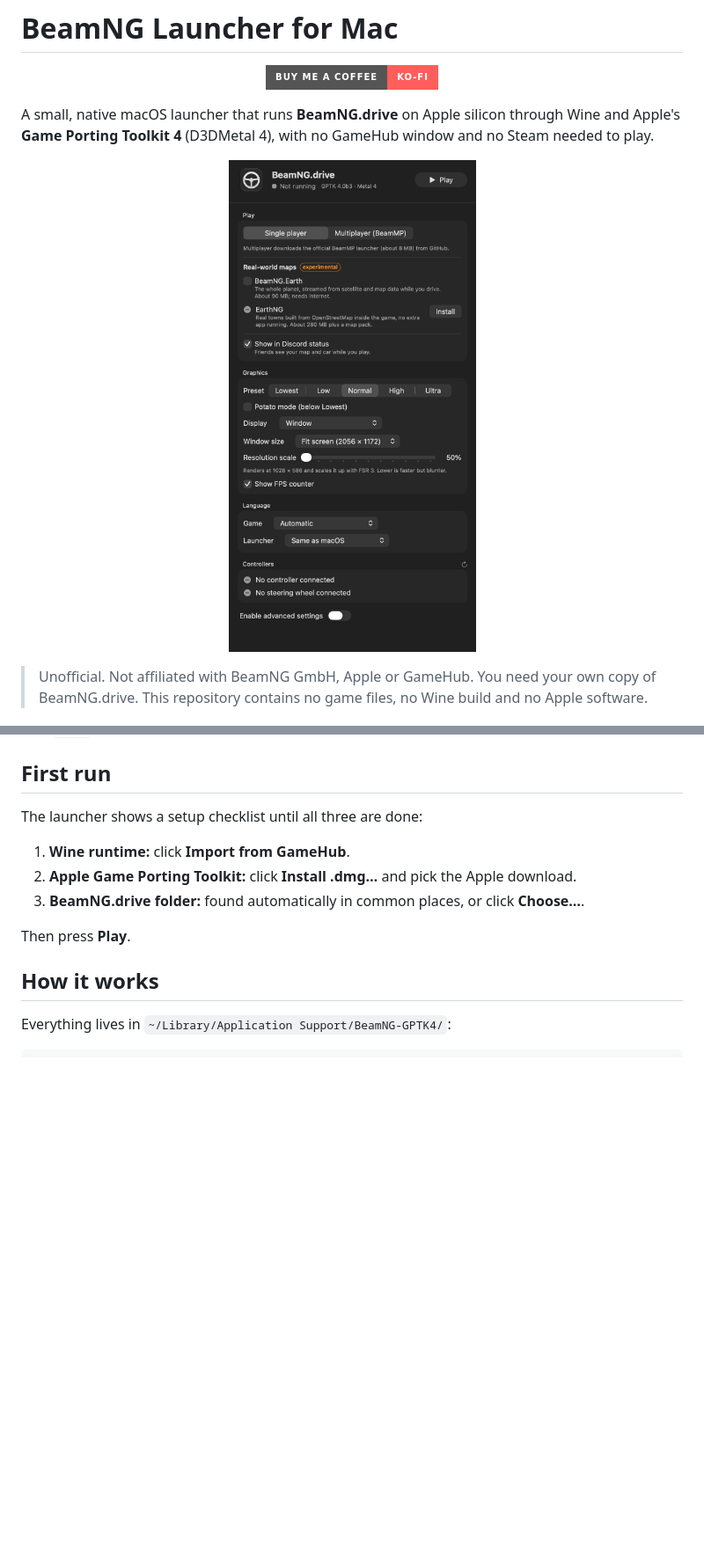
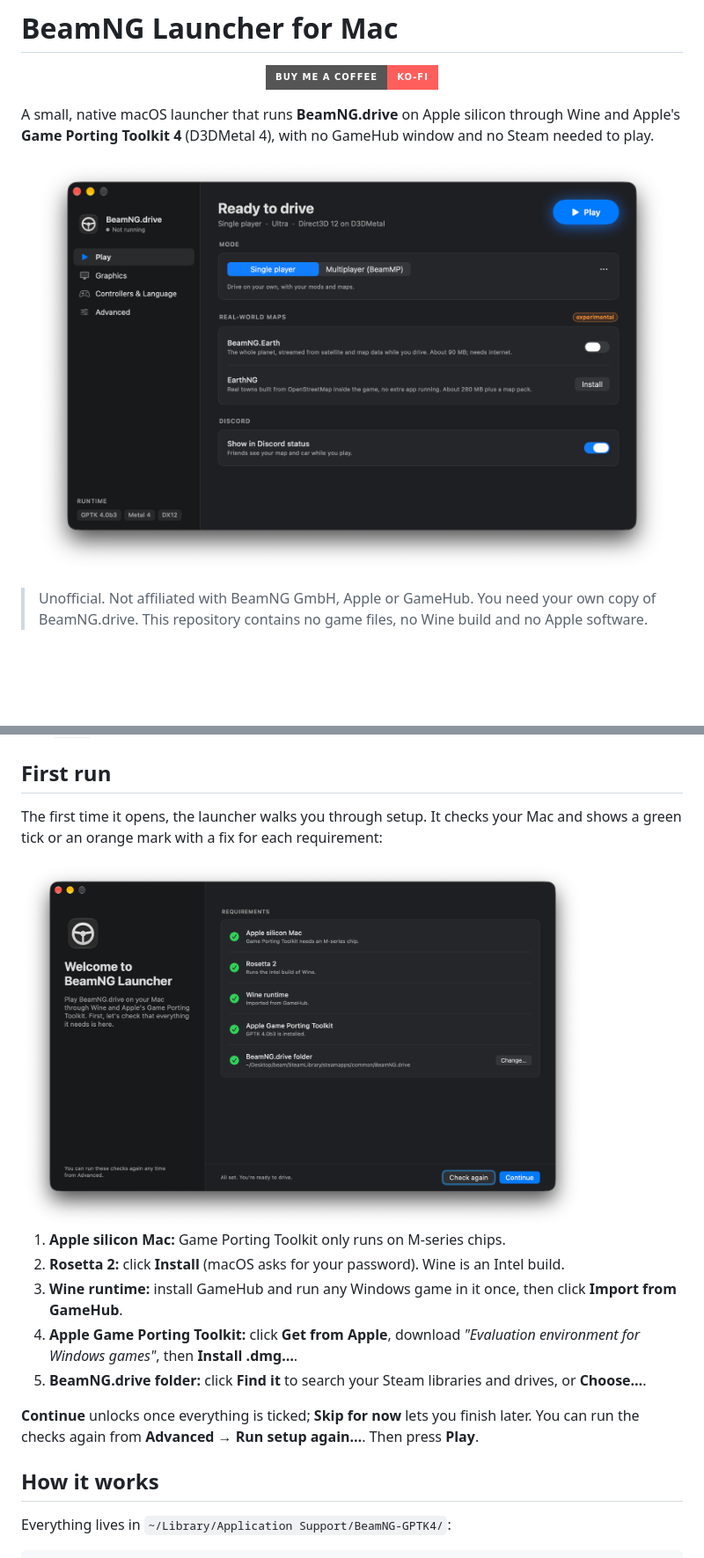
Before and after one commit to j0di3x/beamng-mac-launcher, a Markdown page: README.md, 2 parts joined by grey strips. Shown at 88% size. Rendered like a GitHub page; pictures changed too: docs/screenshots/launcher.png, docs/screenshots/setup.png (added); badges without logos; blank space fills up the shorter version.

Commit message:
README: new screenshots and the first-run setup
Replaces the launcher screenshot with the new design, adds the Graphics tab and the first-run setup screen, and describes the setup checks. Game folder paths in the window now start with ~ instead of the full home folder.

```diff
--- a/README.md
+++ b/README.md
@@ -5,7 +5,7 @@
 A small, native macOS launcher that runs **BeamNG.drive** on Apple silicon through Wine and Apple's
 **Game Porting Toolkit 4** (D3DMetal 4), with no GameHub window and no Steam needed to play.
 
-<p align="center"><img src="docs/screenshots/launcher.png" width="460" alt="The launcher window"></p>
+<p align="center"><img src="docs/screenshots/launcher.png" width="720" alt="The launcher window: sidebar with Play, Graphics, Controllers & Language and Advanced, and the Play tab"></p>
 
 > Unofficial. Not affiliated with BeamNG GmbH, Apple or GameHub. You need your own copy of BeamNG.drive.
 > This repository contains no game files, no Wine build and no Apple software.
@@ -105,13 +111,22 @@ into `dist/`.
 
 ## First run
 
-The launcher shows a setup checklist until all three are done:
+The first time it opens, the launcher walks you through setup. It checks your Mac and shows a green
+tick or an orange mark with a fix for each requirement:
 
-1. **Wine runtime:** click **Import from GameHub**.
-2. **Apple Game Porting Toolkit:** click **Install .dmg…** and pick the Apple download.
-3. **BeamNG.drive folder:** found automatically in common places, or click **Choose…**.
+<img src="docs/screenshots/setup.png" width="640" alt="First-run setup: Apple silicon Mac, Rosetta 2, Wine runtime, Apple Game Porting Toolkit and BeamNG.drive folder, all ticked">
 
-Then press **Play**.
+1. **Apple silicon Mac:** Game Porting Toolkit only runs on M-series chips.
+2. **Rosetta 2:** click **Install** (macOS asks for your password). Wine is an Intel build.
+3. **Wine runtime:** install GameHub and run any Windows game in it once, then click
+   **Import from GameHub**.
+4. **Apple Game Porting Toolkit:** click **Get from Apple**, download *"Evaluation environment for
+   Windows games"*, then **Install .dmg…**.
+5. **BeamNG.drive folder:** click **Find it** to search your Steam libraries and drives, or
+   **Choose…**.
+
+**Continue** unlocks once everything is ticked; **Skip for now** lets you finish later. You can run
+the checks again from **Advanced → Run setup again…**. Then press **Play**.
 
 ## How it works
 
```
Also changed, not shown: other parts of README.md (+6 -0 lines), docs/screenshots/graphics.png (added), 1 other file.
